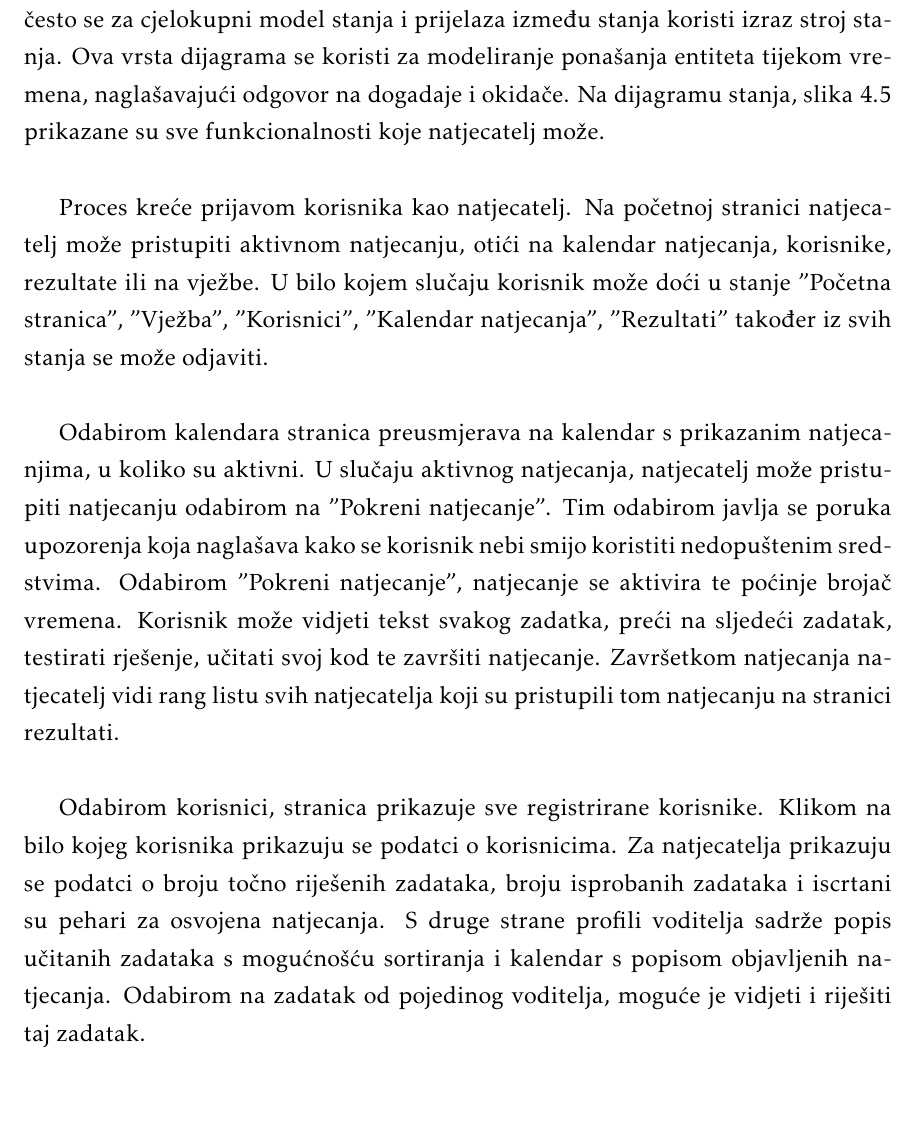
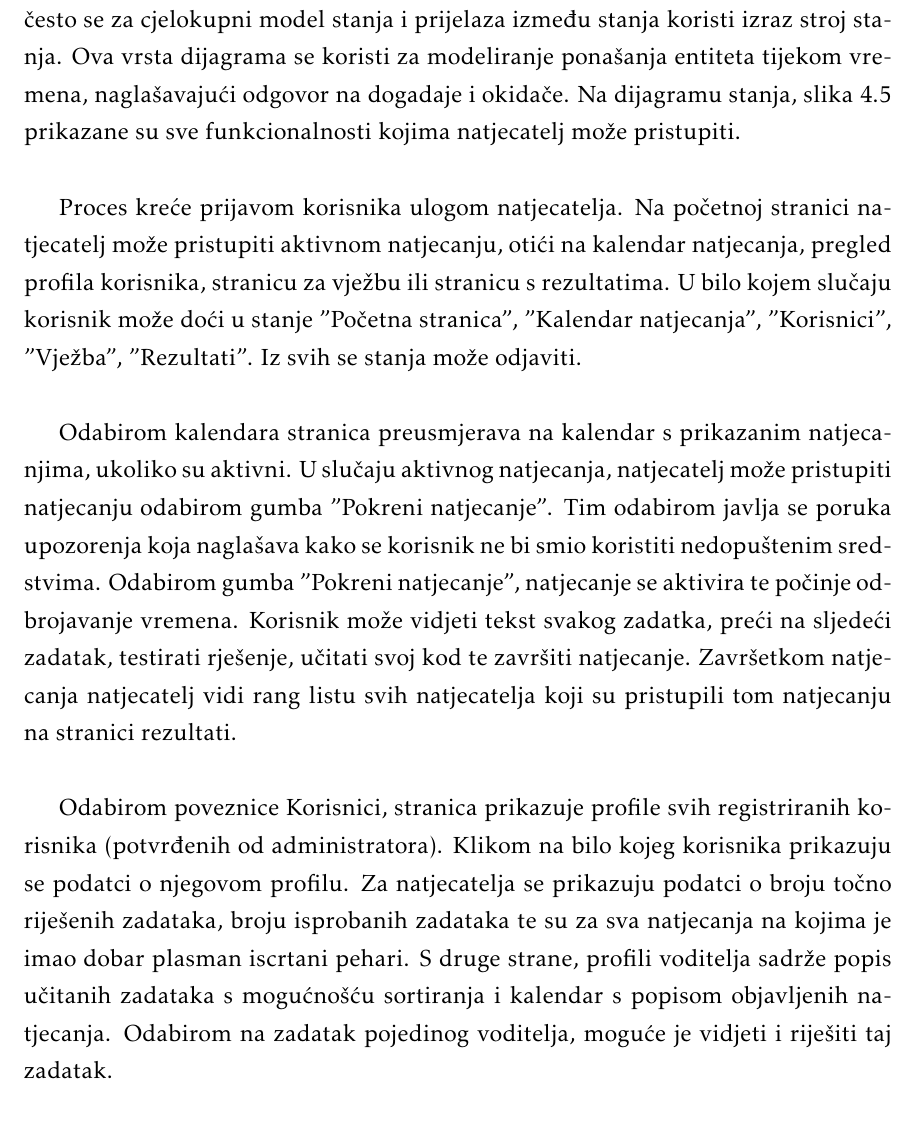
Before and after one commit to filipm55/KoderKolege, a LaTeX document (dokumentacija/PROGI_ProjektnaDokumentacija.tex, which reads dokumentacija/Arhitektura.tex): part of page 37 of 59, cut so that both start at the same text. Compiled offline with pdfLaTeX.

Commit message:
neke promjene kod opisa dijagrama stanja i aktivnosti

```diff
--- a/dokumentacija/Arhitektura.tex
+++ b/dokumentacija/Arhitektura.tex
@@ -311,11 +311,11 @@ Text Transfer Protocol) zahtjeve od klijenta (preglednika) koji sadrže informac
 
 		\noindent{
 		UML-dijagram stanja je ponašajni UML-dijagram kojim se prikazuje
-		diskretno ponašanje objekta ili sustava putem prelazaka izmedu konačnog broja stanja, a često se za cjelokupni model stanja i prijelaza između stanja koristi izraz stroj stanja. Ova vrsta dijagrama se koristi za modeliranje ponašanja entiteta tijekom vremena, naglašavajući odgovor na dogadaje i okidače. Na dijagramu stanja, slika \ref{fig:dijagramstanja} prikazane su sve funkcionalnosti koje natjecatelj može.\\
+		diskretno ponašanje objekta ili sustava putem prelazaka izmedu konačnog broja stanja, a često se za cjelokupni model stanja i prijelaza između stanja koristi izraz stroj stanja. Ova vrsta dijagrama se koristi za modeliranje ponašanja entiteta tijekom vremena, naglašavajući odgovor na dogadaje i okidače. Na dijagramu stanja, slika \ref{fig:dijagramstanja} prikazane su sve funkcionalnosti kojima natjecatelj može pristupiti.\\
 
-		Proces kreće prijavom korisnika kao natjecatelj. Na početnoj stranici natjecatelj može pristupiti aktivnom natjecanju, otići na kalendar natjecanja, korisnike, rezultate ili na vježbe. U bilo kojem slučaju korisnik može doći u stanje "Početna stranica", "Vježba", "Korisnici", "Kalendar natjecanja", "Rezultati" također iz svih stanja se može odjaviti.\\
+		Proces kreće prijavom korisnika ulogom natjecatelja. Na početnoj stranici natjecatelj može pristupiti aktivnom natjecanju, otići na kalendar natjecanja, pregled profila korisnika, stranicu za vježbu ili stranicu s rezultatima. U bilo kojem slučaju korisnik može doći u stanje "Početna stranica", "Kalendar natjecanja", "Korisnici", "Vježba", "Rezultati". Iz svih se stanja može odjaviti.\\
 
-		Odabirom kalendara stranica preusmjerava na kalendar s prikazanim natjecanjima, u koliko su aktivni. U slučaju aktivnog natjecanja, natjecatelj može pristupiti natjecanju odabirom na "Pokreni natjecanje". Tim odabirom javlja se poruka upozorenja koja naglašava kako se korisnik nebi smijo koristiti nedopuštenim sredstvima. Odabirom "Pokreni natjecanje", natjecanje se aktivira te poćinje brojač vremena. Korisnik može vidjeti tekst svakog zadatka, preći na sljedeći zadatak, testirati rješenje, učitati svoj kod te završiti natjecanje. Završetkom natjecanja natjecatelj vidi rang listu svih natjecatelja koji su pristupili tom natjecanju na stranici rezultati.\\
+		Odabirom kalendara stranica preusmjerava na kalendar s prikazanim natjecanjima, ukoliko su aktivni. U slučaju aktivnog natjecanja, natjecatelj može pristupiti natjecanju odabirom gumba "Pokreni natjecanje". Tim odabirom javlja se poruka upozorenja koja naglašava kako se korisnik ne bi smio koristiti nedopuštenim sredstvima. Odabirom gumba "Pokreni natjecanje", natjecanje se aktivira te počinje odbrojavanje vremena. Korisnik može vidjeti tekst svakog zadatka, preći na sljedeći zadatak, testirati rješenje, učitati svoj kod te završiti natjecanje. Završetkom natjecanja natjecatelj vidi rang listu svih natjecatelja koji su pristupili tom natjecanju na stranici rezultati.\\
 
-		Odabirom korisnici, stranica prikazuje sve registrirane korisnike. Klikom na bilo kojeg korisnika prikazuju se podatci o korisnicima. Za natjecatelja prikazuju se podatci o broju točno riješenih zadataka, broju isprobanih zadataka i iscrtani su pehari za osvojena natjecanja. S druge strane profili voditelja sadrže popis učitanih zadataka s mogućnošću sortiranja i kalendar s popisom objavljenih natjecanja. Odabirom na zadatak od pojedinog voditelja, moguće je vidjeti i riješiti taj zadatak.\\
+		Odabirom poveznice Korisnici, stranica prikazuje profile svih registriranih korisnika (potvrđenih od administratora). Klikom na bilo kojeg korisnika prikazuju se podatci o njegovom profilu. Za natjecatelja se prikazuju podatci o broju točno riješenih zadataka, broju isprobanih zadataka te su za sva natjecanja na kojima je imao dobar plasman iscrtani pehari. S druge strane, profili voditelja sadrže popis učitanih zadataka s mogućnošću sortiranja i kalendar s popisom objavljenih natjecanja. Odabirom na zadatak pojedinog voditelja, moguće je vidjeti i riješiti taj zadatak.\\
 
```
Also changed, not shown: dokumentacija/Arhitektura.tex (4 more changed lines), 3 other files.
